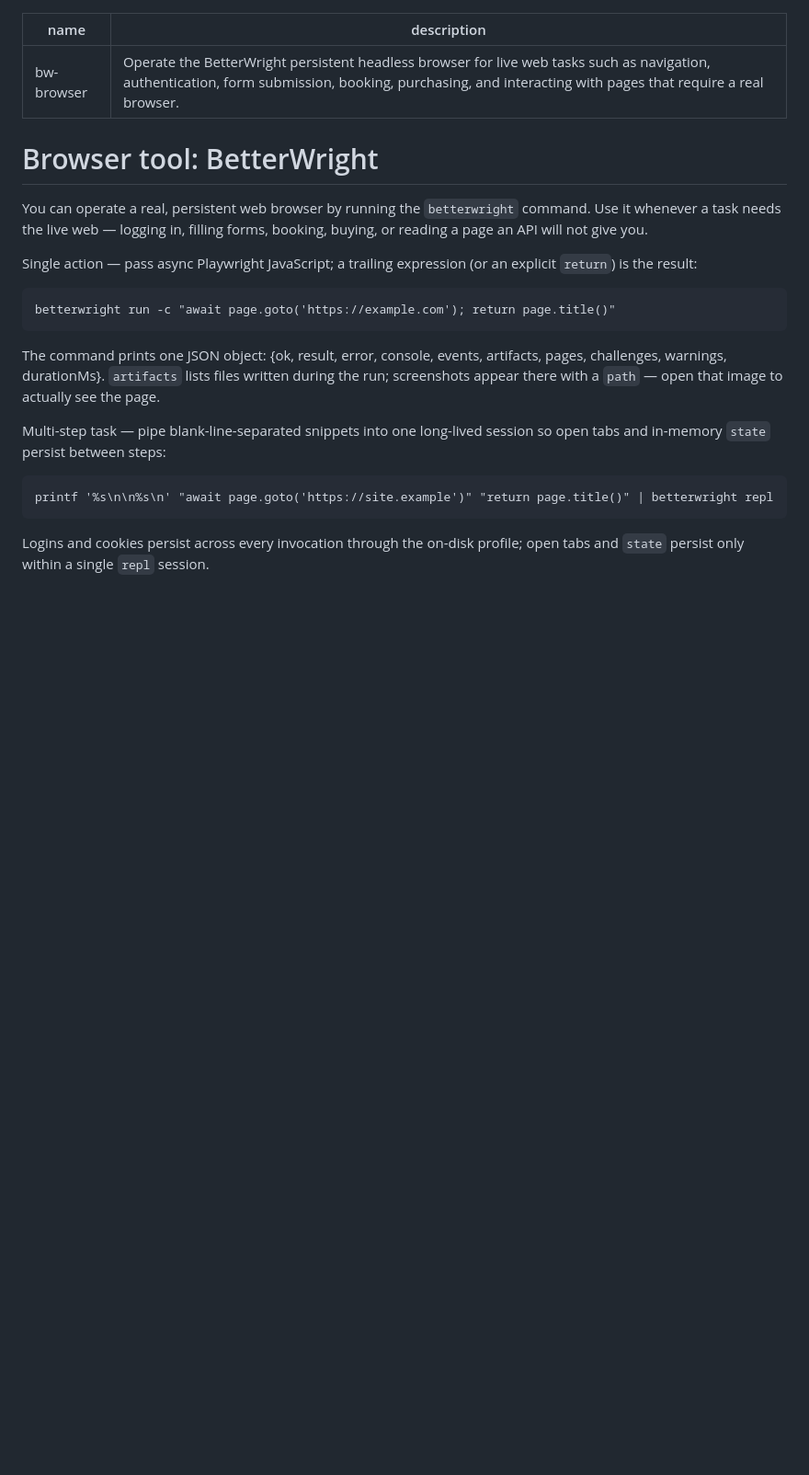
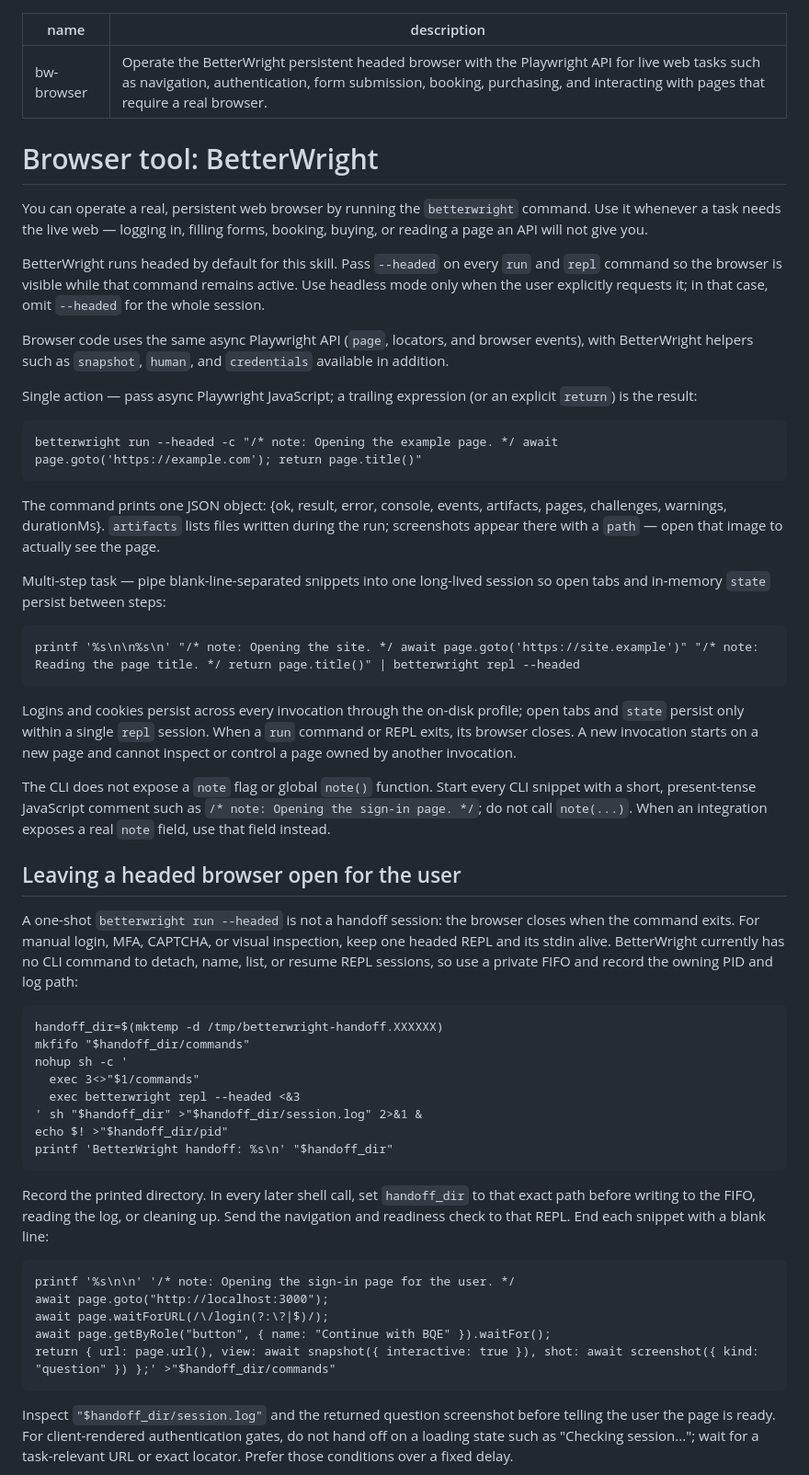
Before and after one commit to sgolovine/agent-skills, a Markdown page: skills/bw-browser/SKILL.md, the part around one of its changes. Shown at 92% size. Rendered like a GitHub page; blank space fills up the shorter version.

Commit message:
feat: wip bw skill

```diff
--- a/skills/bw-browser/SKILL.md
+++ b/skills/bw-browser/SKILL.md
@@ -1,6 +1,6 @@
 ---
 name: bw-browser
-description: Operate the BetterWright persistent headless browser for live web tasks such as navigation, authentication, form submission, booking, purchasing, and interacting with pages that require a real browser.
+description: Operate the BetterWright persistent headed browser with the Playwright API for live web tasks such as navigation, authentication, form submission, booking, purchasing, and interacting with pages that require a real browser.
 ---
 
 # Browser tool: BetterWright
@@ -9,10 +9,19 @@ You can operate a real, persistent web browser by running the `betterwright`
 command. Use it whenever a task needs the live web — logging in, filling forms,
 booking, buying, or reading a page an API will not give you.
 
+BetterWright runs headed by default for this skill. Pass `--headed` on every
+`run` and `repl` command so the browser is visible while that command remains
+active. Use headless mode only when the user explicitly requests it; in that
+case, omit `--headed` for the whole session.
+
+Browser code uses the same async Playwright API (`page`, locators, and browser
+events), with BetterWright helpers such as `snapshot`, `human`, and `credentials`
+available in addition.
+
 Single action — pass async Playwright JavaScript; a trailing expression (or an
 explicit `return`) is the result:
 
-    betterwright run -c "await page.goto('https://example.com'); return page.title()"
+    betterwright run --headed -c "/* note: Opening the example page. */ await page.goto('https://example.com'); return page.title()"
 
 The command prints one JSON object:
 {ok, result, error, console, events, artifacts, pages, challenges, warnings, durationMs}.
@@ -22,7 +31,48 @@ The command prints one JSON object:
 Multi-step task — pipe blank-line-separated snippets into one long-lived session
 so open tabs and in-memory `state` persist between steps:
 
-    printf '%s\n\n%s\n' "await page.goto('https://site.example')" "return page.title()" | betterwright repl
+    printf '%s\n\n%s\n' "/* note: Opening the site. */ await page.goto('https://site.example')" "/* note: Reading the page title. */ return page.title()" | betterwright repl --headed
 
 Logins and cookies persist across every invocation through the on-disk profile;
-open tabs and `state` persist only within a single `repl` session.
+open tabs and `state` persist only within a single `repl` session. When a `run`
+command or REPL exits, its browser closes. A new invocation starts on a new page
+and cannot inspect or control a page owned by another invocation.
+
+The CLI does not expose a `note` flag or global `note()` function. Start every
+CLI snippet with a short, present-tense JavaScript comment such as
+`/* note: Opening the sign-in page. */`; do not call `note(...)`. When an
+integration exposes a real `note` field, use that field instead.
+
+## Leaving a headed browser open for the user
+
+A one-shot `betterwright run --headed` is not a handoff session: the browser
+closes when the command exits. For manual login, MFA, CAPTCHA, or visual
+inspection, keep one headed REPL and its stdin alive. BetterWright currently has
+no CLI command to detach, name, list, or resume REPL sessions, so use a private
+FIFO and record the owning PID and log path:
+
+    handoff_dir=$(mktemp -d /tmp/betterwright-handoff.XXXXXX)
+    mkfifo "$handoff_dir/commands"
+    nohup sh -c '
+      exec 3<>"$1/commands"
+      exec betterwright repl --headed <&3
+    ' sh "$handoff_dir" >"$handoff_dir/session.log" 2>&1 &
+    echo $! >"$handoff_dir/pid"
+    printf 'BetterWright handoff: %s\n' "$handoff_dir"
+
+Record the printed directory. In every later shell call, set `handoff_dir` to
+that exact path before writing to the FIFO, reading the log, or cleaning up.
+Send the navigation and readiness check to that REPL. End each snippet with a
+blank line:
+
+    printf '%s\n\n' '/* note: Opening the sign-in page for the user. */
+    await page.goto("http://localhost:3000");
+    await page.waitForURL(/\/login(?:\?|$)/);
+    await page.getByRole("button", { name: "Continue with BQE" }).waitFor();
+    return { url: page.url(), view: await snapshot({ interactive: true }), shot: await screenshot({ kind: "question" }) };' >"$handoff_dir/commands"
+
+Inspect `"$handoff_dir/session.log"` and the returned question screenshot before
+telling the user the page is ready. For client-rendered authentication gates,
+do not hand off on a loading state such as "Checking session..."; wait for a
+task-relevant URL or exact locator. Prefer those conditions over a fixed delay.
+
```
Also changed, not shown: other parts of skills/bw-browser/SKILL.md (+22 -4 lines), bw_browser_findings.md (added, +212 -0 lines).
